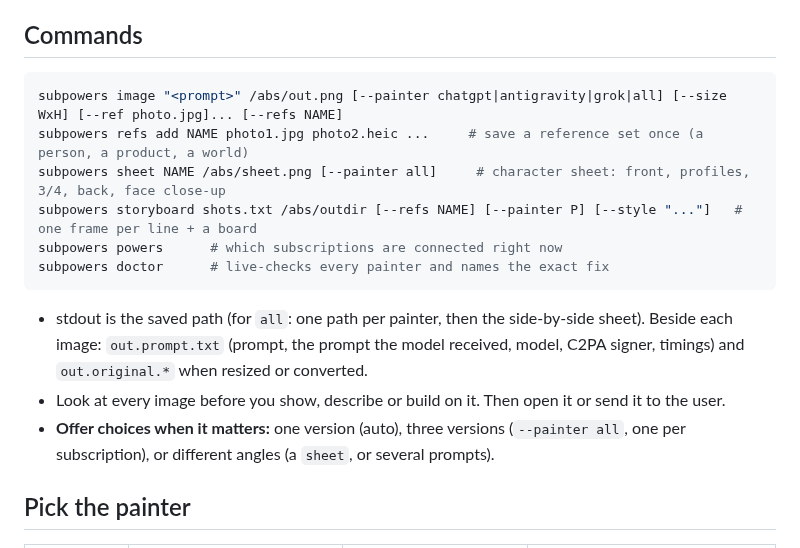
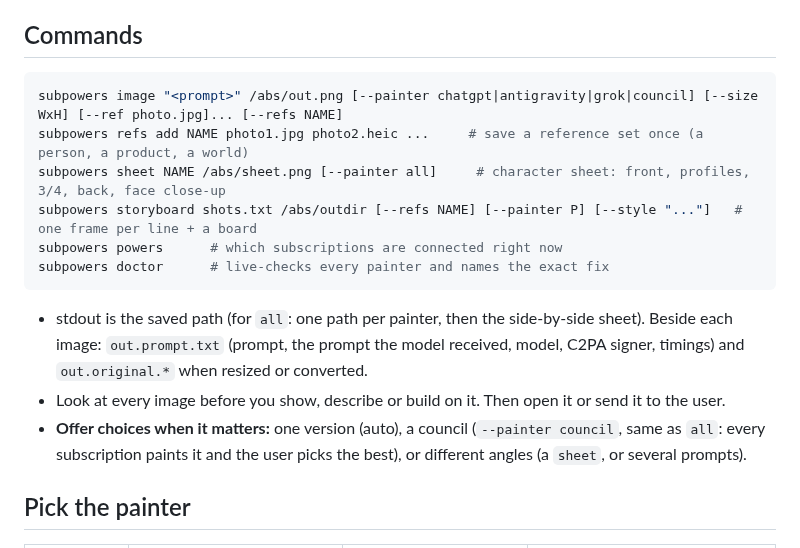
Before and after one commit to Dreydrey9000/subpowers, a Markdown page: SKILL.md, the part around the change. Rendered like a GitHub page.

````diff
--- a/SKILL.md
+++ b/SKILL.md
@@ -12,7 +12,7 @@ If `subpowers` is not on PATH, run `bash ~/.claude/skills/subpowers/bin/subpower
 ## Commands
 
 ```bash
-subpowers image "<prompt>" /abs/out.png [--painter chatgpt|antigravity|grok|all] [--size WxH] [--ref photo.jpg]... [--refs NAME]
+subpowers image "<prompt>" /abs/out.png [--painter chatgpt|antigravity|grok|council] [--size WxH] [--ref photo.jpg]... [--refs NAME]
 subpowers refs add NAME photo1.jpg photo2.heic ...     # save a reference set once (a person, a product, a world)
 subpowers sheet NAME /abs/sheet.png [--painter all]     # character sheet: front, profiles, 3/4, back, face close-up
 subpowers storyboard shots.txt /abs/outdir [--refs NAME] [--painter P] [--style "..."]   # one frame per line + a board
@@ -22,7 +22,7 @@ subpowers doctor      # live-checks every painter and names the exact fix
 
 - stdout is the saved path (for `all`: one path per painter, then the side-by-side sheet). Beside each image: `out.prompt.txt` (prompt, the prompt the model received, model, C2PA signer, timings) and `out.original.*` when resized or converted.
 - Look at every image before you show, describe or build on it. Then open it or send it to the user.
-- **Offer choices when it matters:** one version (auto), three versions (`--painter all`, one per subscription), or different angles (a `sheet`, or several prompts).
+- **Offer choices when it matters:** one version (auto), a council (`--painter council`, same as `all`: every subscription paints it and the user picks the best), or different angles (a `sheet`, or several prompts).
 
 ## Pick the painter
 
````
Also changed, not shown: README.md (+21 -5 lines), assets/council-gta.jpg (added), 2 other files.
